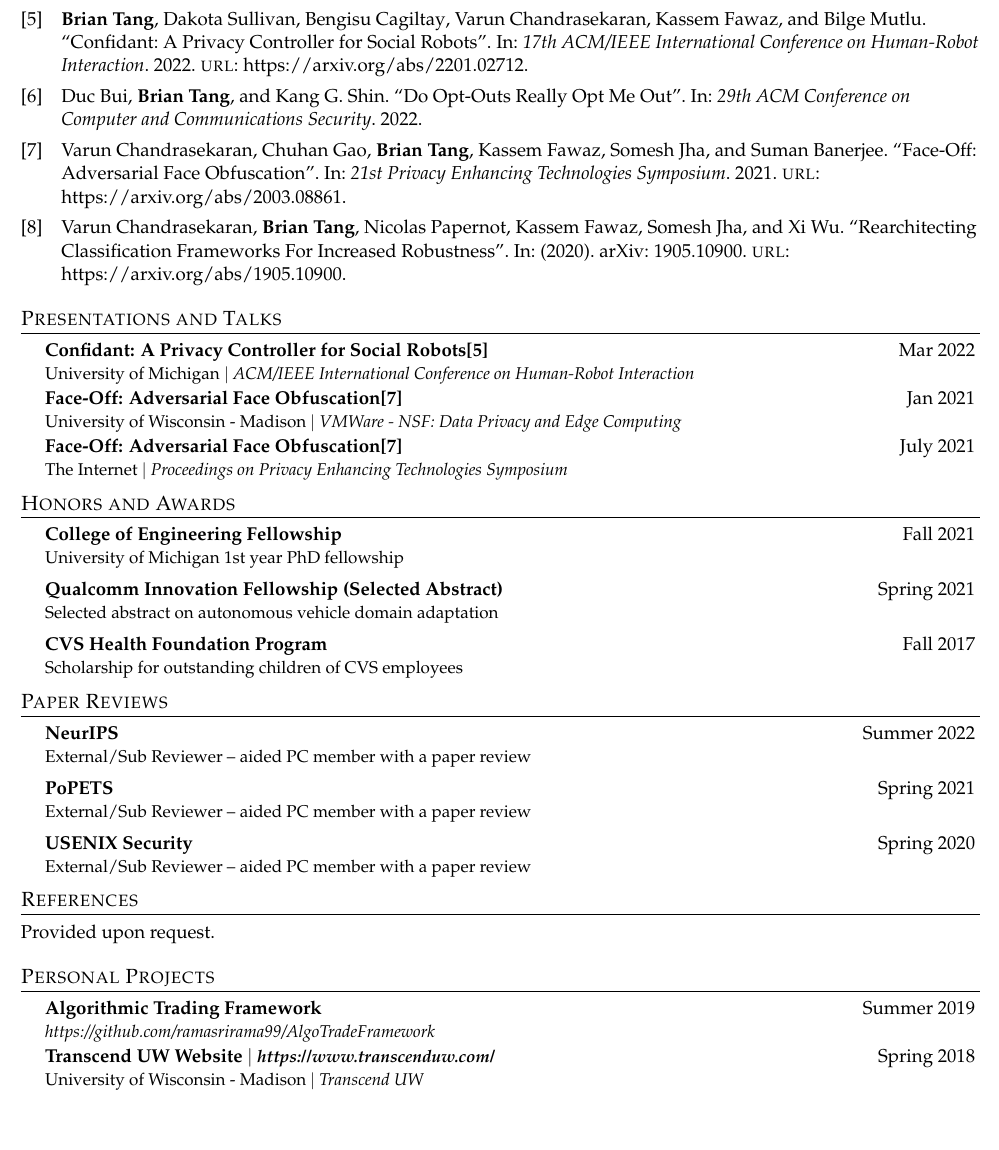
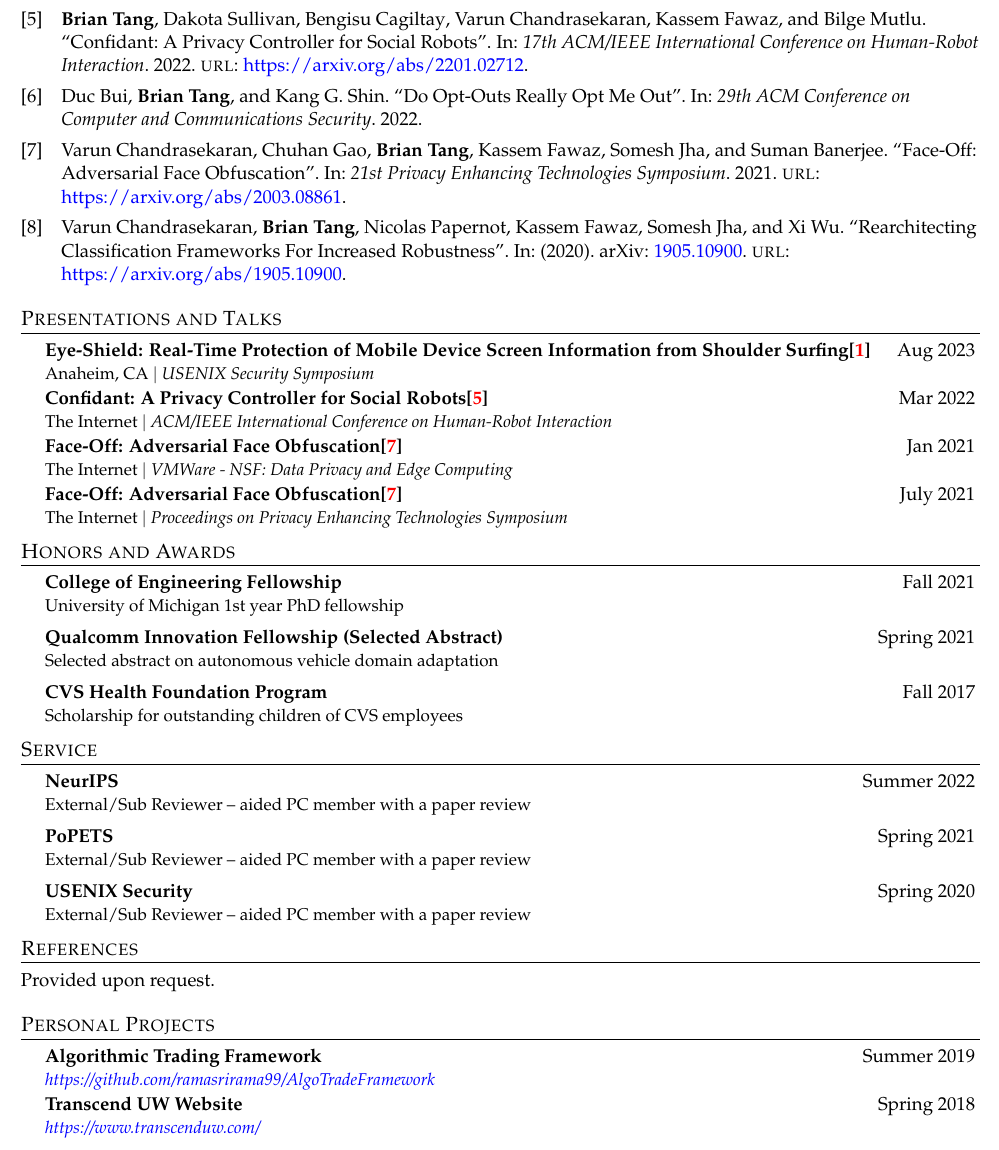
Before and after one commit to byron123t/resume, a LaTeX CV (CV.tex, which reads content/050_Projects.tex, content/080_Service.tex, content/090_Talks.tex): part of page 2 of 2, cut so that both start at the same text, the shorter picture padded with empty space. Compiled offline with pdfLaTeX.

Commit message:
Updates from Overleaf

```diff
--- a/CV.tex
+++ b/CV.tex
@@ -23,6 +23,7 @@
 \usepackage{tikz}
 \usepackage[yyyymmdd]{datetime}
 \usepackage{fontawesome5}
+\hypersetup{colorlinks,linkcolor={red},citecolor={red},urlcolor={blue}}
 \renewcommand{\dateseparator}{-}
 \input{glyphtounicode}
 \bibliography{references}
--- a/content/050_Projects.tex
+++ b/content/050_Projects.tex
@@ -9,8 +9,8 @@
     %   {{University of Wisconsin - Madison} $|$ \emph{\small{Transcend UW}}}{}
 
     \CVSubheading
-      {Transcend UW Website $|$ \emph{\small{\href{https://www.transcenduw.com/}{https://www.transcenduw.com/}}}}{Spring 2018}
-      {{University of Wisconsin - Madison} $|$ \emph{\small{Transcend UW}}}{}
+      {Transcend UW Website}{Spring 2018}
+      {{\emph{\small{\href{https://www.transcenduw.com/}{https://www.transcenduw.com/}}}}}{}
 
     % \CVSubheading
     %   {{TITLE} $|$ \emph{\small{CATEGORY}}}{SEASON YEAR}
--- a/content/080_Service.tex
+++ b/content/080_Service.tex
@@ -1,4 +1,4 @@
-\section{Paper Reviews}
+\section{Service}
 \CVSubHeadingListStart
     \CVSubheading
       {NeurIPS}{Summer 2022}
--- a/content/090_Talks.tex
+++ b/content/090_Talks.tex
@@ -1,12 +1,16 @@
 \section{Presentations and Talks}
   \CVSubHeadingListStart
     \CVSubheading
+      {{Eye-Shield: Real-Time Protection of Mobile Device Screen Information from Shoulder Surfing}\cite{ShoulderSurfing}}{Aug 2023}
+      {{Anaheim, CA} $|$ \emph{\small{USENIX Security Symposium}}}{}
+
+    \CVSubheading
       {{Confidant: A Privacy Controller for Social Robots}\cite{HRIPrivacy}}{Mar 2022}
-      {{University of Michigan} $|$ \emph{\small{ACM/IEEE International Conference on Human-Robot Interaction}}}{}
+      {{The Internet} $|$ \emph{\small{ACM/IEEE International Conference on Human-Robot Interaction}}}{}
 
     \CVSubheading
       {{Face-Off: Adversarial Face Obfuscation}\cite{FaceOff}}{Jan 2021}
-      {{University of Wisconsin - Madison} $|$ \emph{\small{VMWare - NSF: Data Privacy and Edge Computing}}}{}
+      {{The Internet} $|$ \emph{\small{VMWare - NSF: Data Privacy and Edge Computing}}}{}
 
     \CVSubheading
       {{Face-Off: Adversarial Face Obfuscation}\cite{FaceOff}}{July 2021}
```
Also changed, not shown: CV_Brian_Tang.pdf, Research_Statement_Brian_Tang.pdf, Resume_Brian_Tang.pdf.
